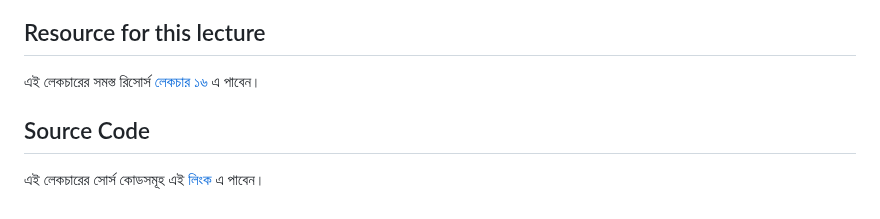
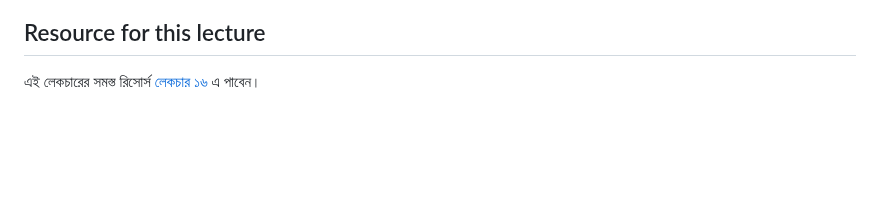
Before and after one commit to Jahirul-Islam-Jantu/ProjectBackend, a Markdown page: introduction.md, the part around the change. Rendered like a GitHub page; blank space fills up the shorter version.

Commit message:
some data edited

```diff
--- a/introduction.md
+++ b/introduction.md
@@ -713,7 +713,3 @@ module.exports = app;
 ## Resource for this lecture
 
 এই লেকচারের সমস্ত রিসোর্স [লেকচার ১৬](../../resources/lecture-16/README.md) এ পাবেন।
-
-## Source Code
-
-এই লেকচারের সোর্স কোডসমূহ এই [লিংক](../../src/lecture-16/) এ পাবেন।
```
